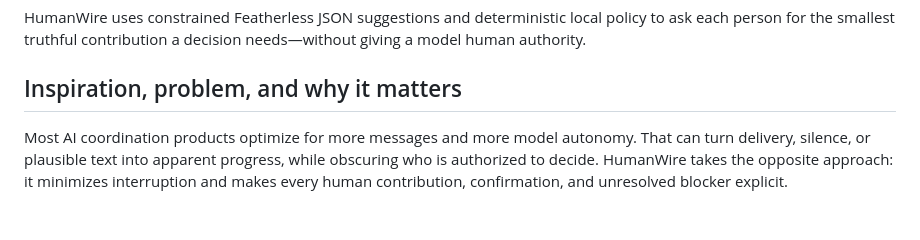
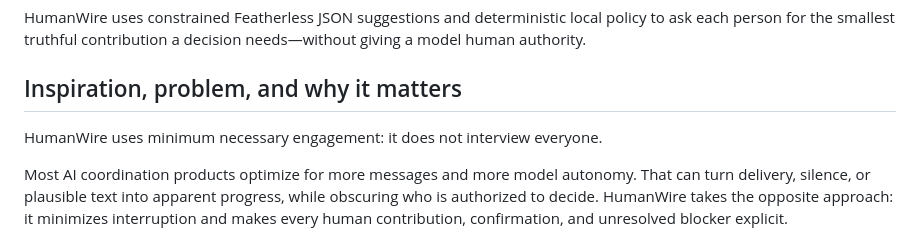
Before and after one commit to marker2601/humanwire-agent-council, a Markdown page: submission/ml-empowerment.md, the part around the change. GitHub-like rendering; blank space fills up the shorter version.

```diff
--- a/submission/ml-empowerment.md
+++ b/submission/ml-empowerment.md
@@ -9,6 +9,8 @@ HumanWire
 HumanWire uses constrained Featherless JSON suggestions and deterministic local policy to ask each person for the smallest truthful contribution a decision needs—without giving a model human authority.
 
 ## Inspiration, problem, and why it matters
+
+HumanWire uses minimum necessary engagement: it does not interview everyone.
 
 Most AI coordination products optimize for more messages and more model autonomy. That can turn delivery, silence, or plausible text into apparent progress, while obscuring who is authorized to decide. HumanWire takes the opposite approach: it minimizes interruption and makes every human contribution, confirmation, and unresolved blocker explicit.
 
```
Also changed, not shown: submission/build-beyond.md (+2 -0 lines), submission/caspian.md (+2 -2 lines).
